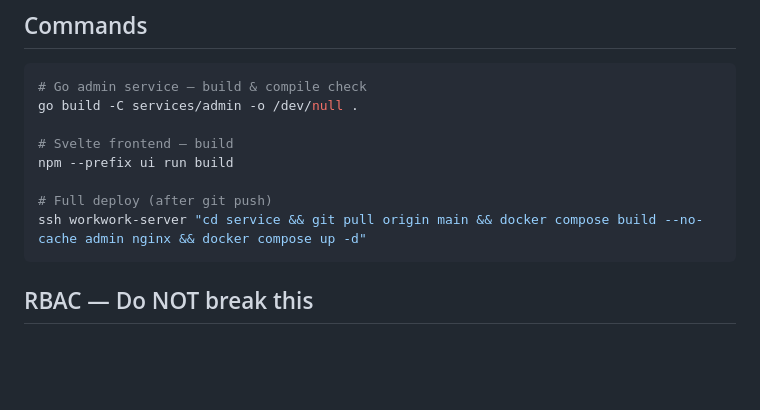
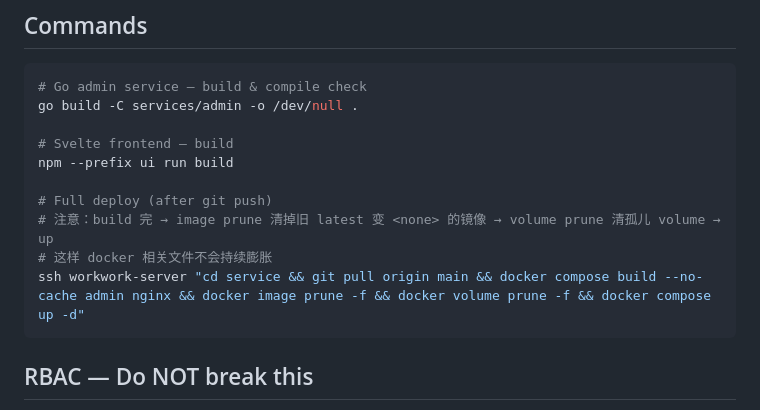
Before and after one commit to ShanWuYinShe/workwork, a Markdown page: CLAUDE.md, the part around the change. Rendered like a GitHub page; blank space fills up the shorter version.

Commit message:
docs(部署): 部署命令后加 image/volume prune 防止 docker 文件持续膨胀
每次 docker compose build --no-cache 后，被替换的 latest 镜像会变 <none>
(dangling)，需要 prune 立即清掉，否则会在 host 上持续累积。
同理清掉孤儿 volume。

新执行流程：
1. build --no-cache admin nginx
2. docker image prune -f  （仅清 dangling 镜像，不动在用镜像）
3. docker volume prune -f （仅清孤儿 volume）
4. docker compose up -d

Model: MiniMax-M3

````diff
--- a/CLAUDE.md
+++ b/CLAUDE.md
@@ -24,7 +24,9 @@ go build -C services/admin -o /dev/null .
 npm --prefix ui run build
 
 # Full deploy (after git push)
-ssh workwork-server "cd service && git pull origin main && docker compose build --no-cache admin nginx && docker compose up -d"
+# 注意：build 完 → image prune 清掉旧 latest 变 <none> 的镜像 → volume prune 清孤儿 volume → up
+# 这样 docker 相关文件不会持续膨胀
+ssh workwork-server "cd service && git pull origin main && docker compose build --no-cache admin nginx && docker image prune -f && docker volume prune -f && docker compose up -d"
 ```
 
 ## RBAC — Do NOT break this
````
